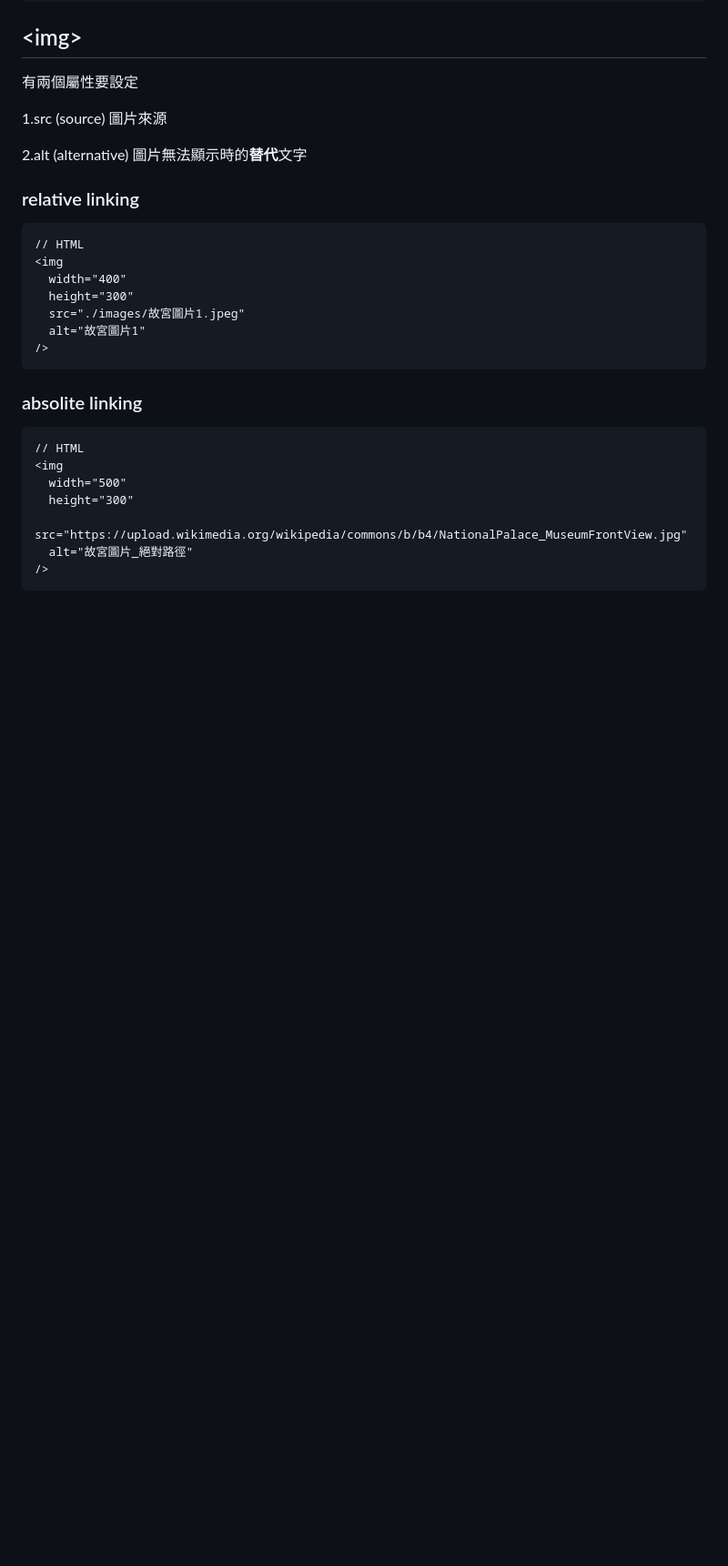
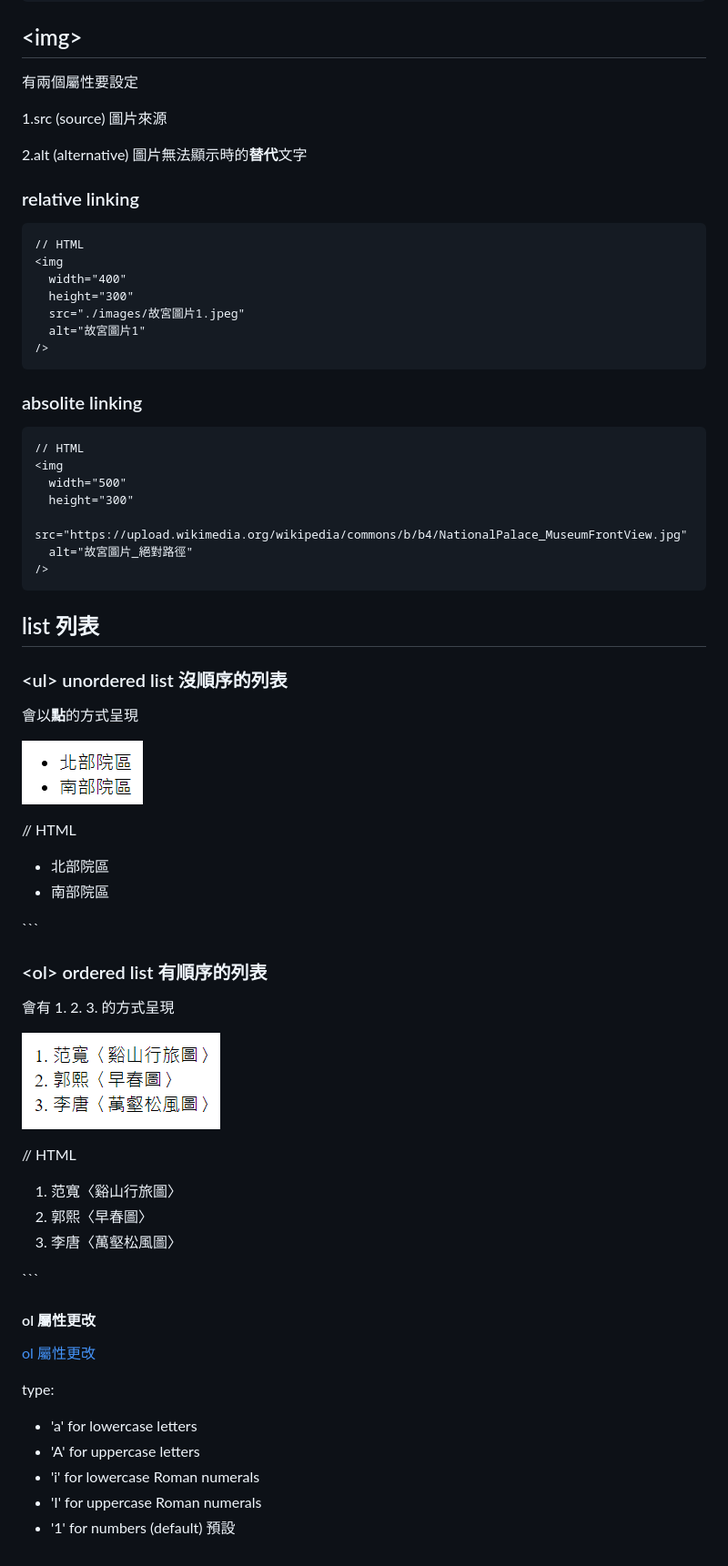
Before and after one commit to smillzy/HtmlLearning, a Markdown page: html_note.md, the part around the change. Shown: that part at 91% size. Drawn GitHub-style; pictures changed too: 截圖/ol.png (added), 截圖/ul.png (added); blank space fills up the shorter version.

Commit message:
<ul>、<ol>
Introducing the addition of <ul> and <ol> tags, along with methods to modify attributes of the <ol> tag. Through this content, learning how to create unordered lists and ordered lists, while also understanding how to adjust attributes of ordered lists to accommodate different ordering requirements.

````diff
--- a/html_note.md
+++ b/html_note.md
@@ -266,3 +266,46 @@ a+`tab`
   alt="故宮圖片_絕對路徑"
 />
 ```
+
+## list 列表
+
+### &lt;ul&gt; unordered list 沒順序的列表
+
+會以**點**的方式呈現
+
+![HTMLElement](./截圖/ul.png)
+
+// HTML
+
+<ul>
+  <li>北部院區</li>
+  <li>南部院區</li>
+</ul>
+```
+
+### &lt;ol&gt; ordered list 有順序的列表
+
+會有 1. 2. 3. 的方式呈現
+
+![HTMLElement](./截圖/ol.png)
+
+// HTML
+
+<ol>
+  <li>范寬〈谿山行旅圖〉</li>
+  <li>郭熙〈早春圖〉</li>
+  <li>李唐〈萬壑松風圖〉</li>
+</ol>
+```
+
+#### ol 屬性更改
+
+[ol 屬性更改](https://developer.mozilla.org/en-US/docs/Web/HTML/Element/ol)
+
+type:
+
+- 'a' for lowercase letters
+- 'A' for uppercase letters
+- 'i' for lowercase Roman numerals
+- 'I' for uppercase Roman numerals
+- '1' for numbers (default) 預設
````
Also changed, not shown: 1 other file.
